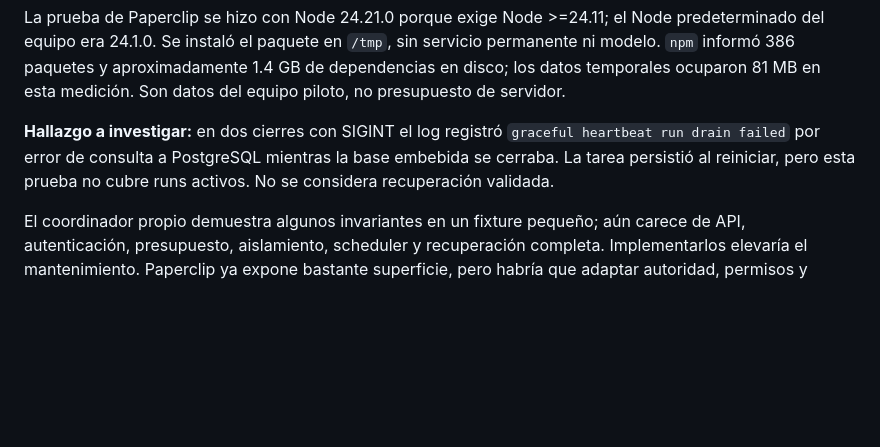
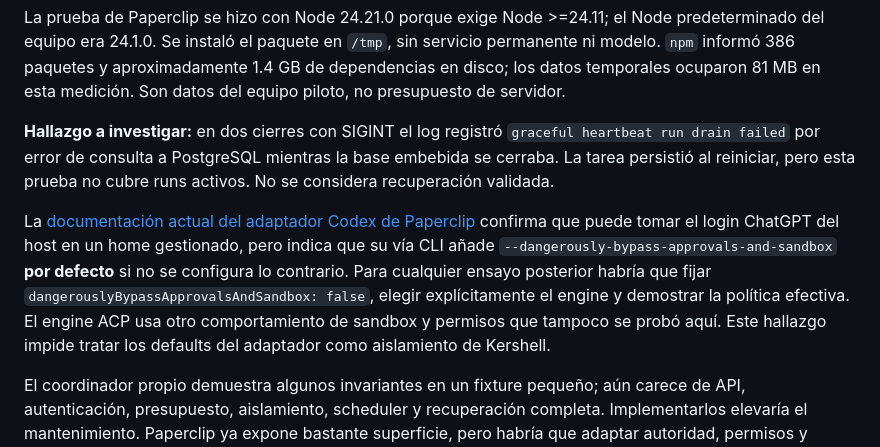
Before and after one commit to juanmpnz/kershell-office, a Markdown page: docs/reports/f0-03-orchestrator-spike.md, the part around the change. GitHub-like rendering; blank space fills up the shorter version.

Commit message:
docs: record Paperclip Codex sandbox default

```diff
--- a/docs/reports/f0-03-orchestrator-spike.md
+++ b/docs/reports/f0-03-orchestrator-spike.md
@@ -20,6 +20,8 @@ La prueba de Paperclip se hizo con Node 24.21.0 porque exige Node >=24.11; el No
 
 **Hallazgo a investigar:** en dos cierres con SIGINT el log registró `graceful heartbeat run drain failed` por error de consulta a PostgreSQL mientras la base embebida se cerraba. La tarea persistió al reiniciar, pero esta prueba no cubre runs activos. No se considera recuperación validada.
 
+La [documentación actual del adaptador Codex de Paperclip](https://docs.paperclip.ing/reference/adapters/codex/) confirma que puede tomar el login ChatGPT del host en un home gestionado, pero indica que su vía CLI añade `--dangerously-bypass-approvals-and-sandbox` **por defecto** si no se configura lo contrario. Para cualquier ensayo posterior habría que fijar `dangerouslyBypassApprovalsAndSandbox: false`, elegir explícitamente el engine y demostrar la política efectiva. El engine ACP usa otro comportamiento de sandbox y permisos que tampoco se probó aquí. Este hallazgo impide tratar los defaults del adaptador como aislamiento de Kershell.
+
 El coordinador propio demuestra algunos invariantes en un fixture pequeño; aún carece de API, autenticación, presupuesto, aislamiento, scheduler y recuperación completa. Implementarlos elevaría el mantenimiento. Paperclip ya expone bastante superficie, pero habría que adaptar autoridad, permisos y aprobación para Kershell. **Propuesta provisional:** seguir evaluando Paperclip como motor candidato y reservar la decisión para F0-06 después del runner y F0-04.
 
 Revisión de fallo inducido posterior: QA encontró que varias transiciones cambiaban estado y emitían evento en operaciones separadas. Una prueba nueva reprodujo el defecto (`completed` persistía si fallaba el insert del evento); se corrigió envolviendo estado y evento en una transacción. Un segundo test prepara dos procesos y les envía la orden de claim tras la barrera de preparación; uno obtiene el lease y aparece un solo evento `claimed`. La prueba demuestra exclusividad entre procesos, sin medir solapamiento exacto de las transacciones.
```
Also changed, not shown: docs/reports/g0-audit-2026-10-11.md (+2 -0 lines).
